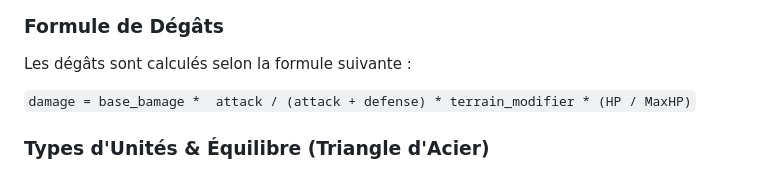
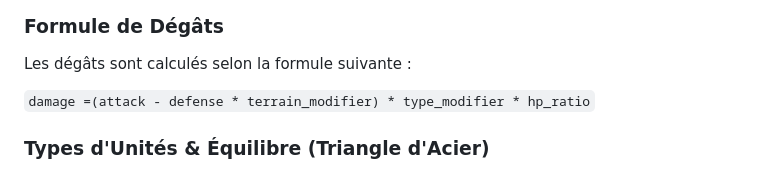
Before and after one commit to capdevillex/proj_info, a Markdown page: Idees.md, the part around the change. GitHub-like rendering.

Commit message:
changement formule degat

```diff
--- a/Idees.md
+++ b/Idees.md
@@ -31,7 +31,7 @@ Le monde est généré de manière entièrement **déterministe** via une graine
 ### Formule de Dégâts
 Les dégâts sont calculés selon la formule suivante :
 
-`damage = base_bamage *  attack / (attack + defense) * terrain_modifier * (HP / MaxHP)`
+`damage =(attack - defense * terrain_modifier) * type_modifier * hp_ratio`
 
 ### Types d'Unités & Équilibre (Triangle d'Acier)
 * **Soldat (Infanterie) :** Efficace contre la Cavalerie.
```
